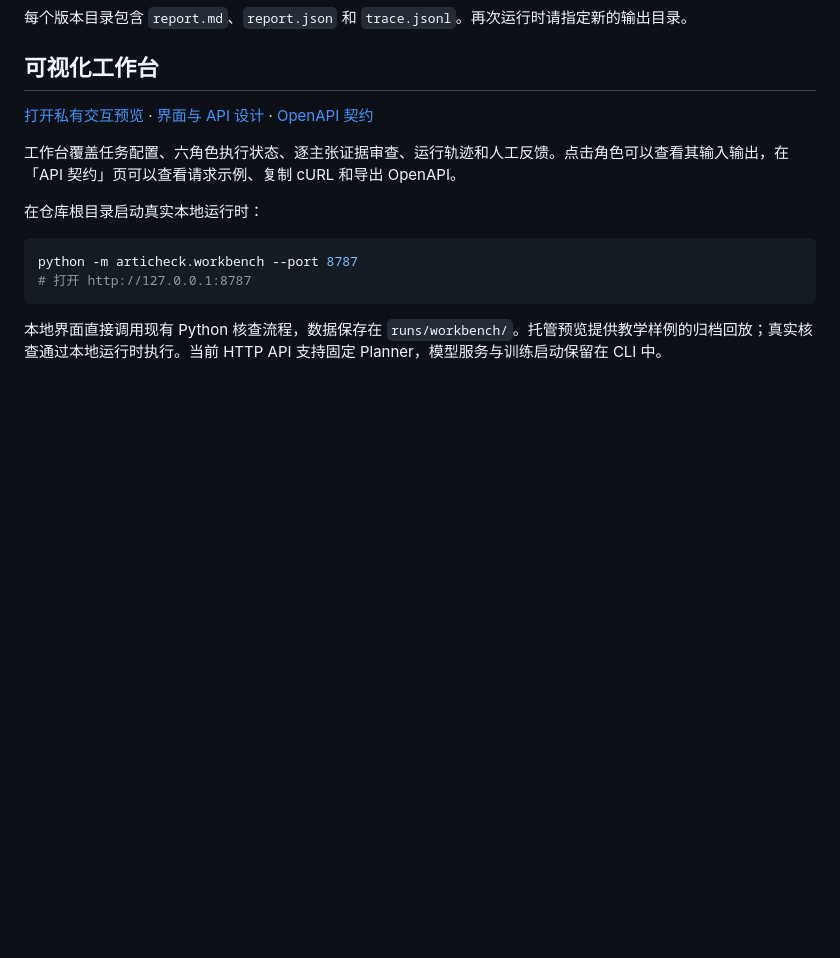
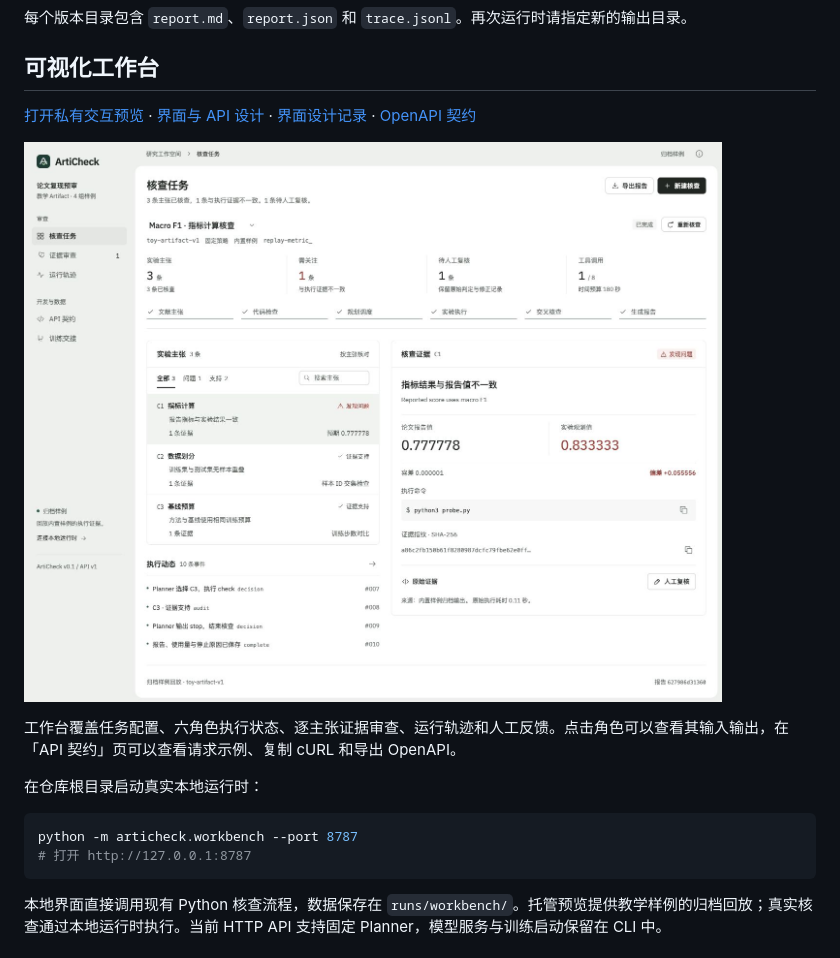
Before and after one commit to Gump111458785/ArtiCheck, a Markdown page: README.md, the part around the change. Drawn GitHub-style; pictures changed too: docs/assets/workbench.png (added); blank space fills up the shorter version.

Commit message:
Redesign the review workbench around claims and execution evidence

```diff
--- a/README.md
+++ b/README.md
@@ -65,7 +65,9 @@ runs/demo/
 
 ## 可视化工作台
 
-[打开私有交互预览](https://articheck-workbench.soft-bun-8328.chatgpt.site) · [界面与 API 设计](docs/WORKBENCH.md) · [OpenAPI 契约](web/dist/openapi.json)
+[打开私有交互预览](https://articheck-workbench.soft-bun-8328.chatgpt.site) · [界面与 API 设计](docs/WORKBENCH.md) · [界面设计记录](docs/WORKBENCH_DESIGN.md) · [OpenAPI 契约](web/dist/openapi.json)
+
+![ArtiCheck 工作台：主张与执行证据对照](docs/assets/workbench.png)
 
 工作台覆盖任务配置、六角色执行状态、逐主张证据审查、运行轨迹和人工反馈。点击角色可以查看其输入输出，在「API 契约」页可以查看请求示例、复制 cURL 和导出 OpenAPI。
 
```
Also changed, not shown: docs/VALIDATION.md (+4 -0 lines), docs/WORKBENCH.md (+4 -0 lines), docs/WORKBENCH_DESIGN.md (added, +49 -0 lines), 8 other files.
